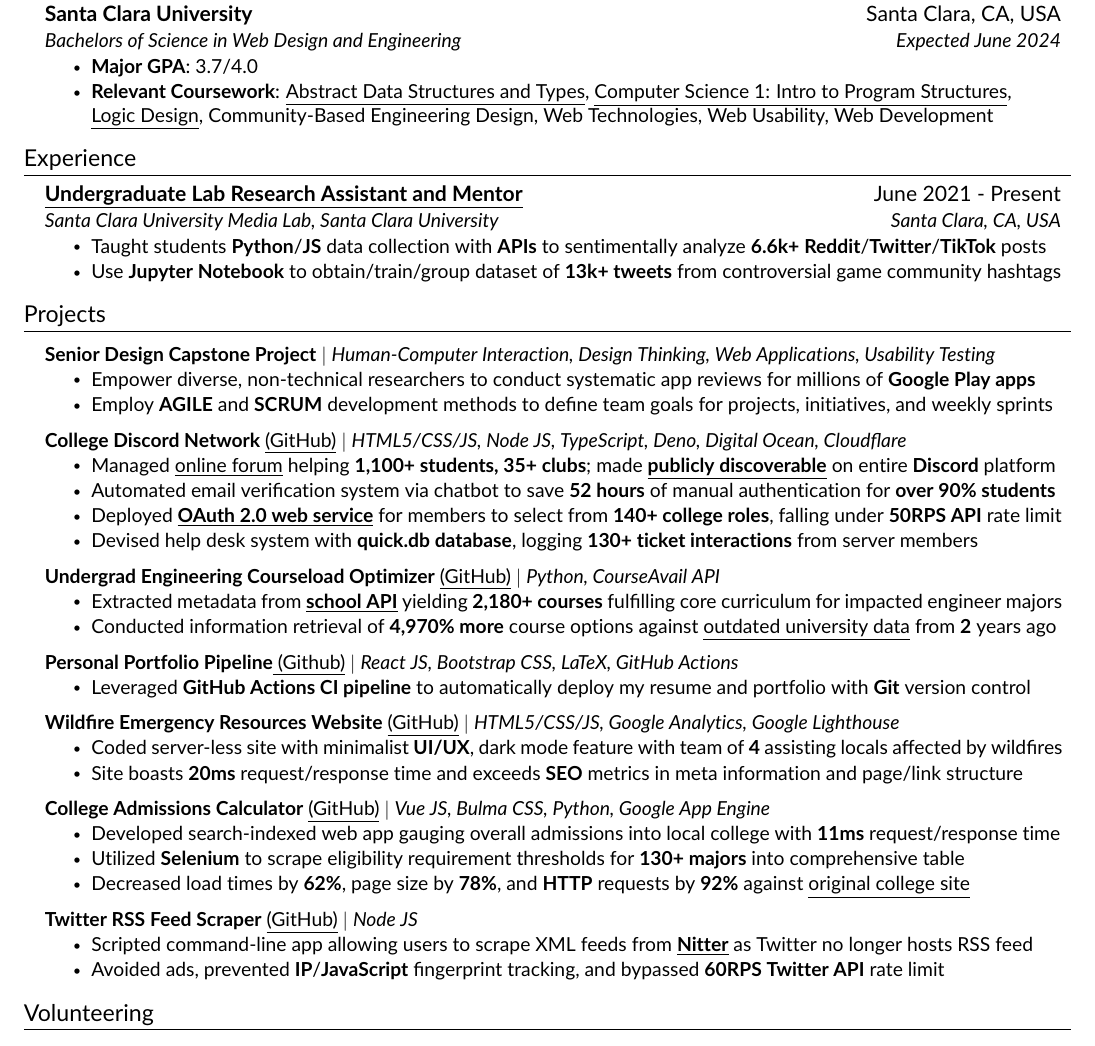
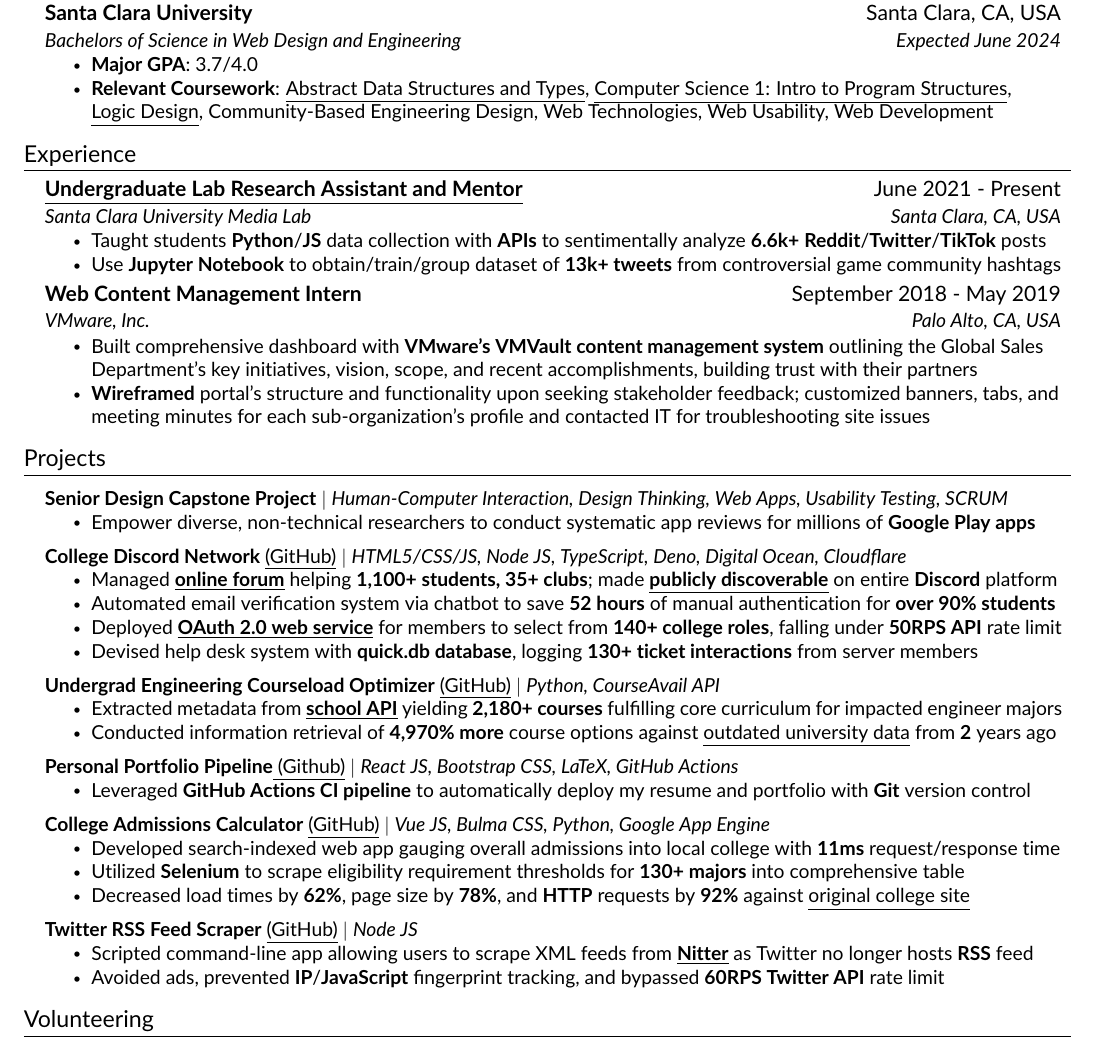
Before and after one commit to JAVAB3ANS/portfolio, a LaTeX CV (resume.tex, which reads resume/experience.tex, resume/projects.tex): part of the page, cut so that both start at the same text. Compiled offline with pdfLaTeX.

Commit message:
update experience and projects

```diff
--- a/resume/experience.tex
+++ b/resume/experience.tex
@@ -3,9 +3,16 @@
   \resumeSubHeadingListStart
     \resumeSubheading
       {\href{https://webpages.scu.edu/ftp/medialab/about.html}{\underline{Undergraduate Lab Research Assistant and Mentor}}}{June 2021 - Present}
-      {{Santa Clara University Media Lab, Santa Clara University}}{Santa Clara, CA, USA}
+      {{Santa Clara University Media Lab}}{Santa Clara, CA, USA}
       \resumeItemListStart
         \resumeItem{Taught students  \textbf{Python}/\textbf{JS} data collection with \textbf{APIs} to sentimentally analyze \textbf{6.6k+} \textbf{Reddit}/\textbf{Twitter}/\textbf{TikTok} posts}
         \resumeItem{Use \textbf{Jupyter Notebook} to obtain/train/group dataset of \textbf{13k+ tweets} from controversial game community hashtags}
      \resumeItemListEnd
+     \resumeSubheading
+      {Web Content Management Intern}{September 2018 - May 2019}
+      {{VMware, Inc.}}{Palo Alto, CA, USA}
+      \resumeItemListStart
+        \resumeItem{Built comprehensive dashboard with \textbf{VMware's VMVault content management system} outlining the Global Sales Department's key initiatives, vision, scope, and recent accomplishments, building trust with their partners}
+        \resumeItem{\textbf{Wireframed} portal's structure and functionality upon seeking stakeholder feedback; customized banners, tabs, and meeting minutes for each sub-organization's profile and contacted IT  for troubleshooting site issues}
+     \resumeItemListEnd
   \resumeSubHeadingListEnd
--- a/resume/projects.tex
+++ b/resume/projects.tex
@@ -2,15 +2,14 @@
 \section{Projects}
     \resumeSubHeadingListStart
      \resumeProjectHeading
-          {\textbf{\href{https://www.scu.edu/engineering/undergraduate/senior-design/}{Senior Design Capstone Project}} $|$ \emph{Human-Computer Interaction, Design Thinking, Web Applications, Usability Testing}}{}
+          {\textbf{\href{https://www.scu.edu/engineering/undergraduate/senior-design/}{Senior Design Capstone Project}} $|$ \emph{Human-Computer Interaction, Design Thinking, Web Apps, Usability Testing, SCRUM}}{}
         \resumeItemListStart
         \resumeItem{Empower diverse, non-technical researchers to conduct systematic app reviews for millions of \textbf{Google Play apps}}
-         \resumeItem{Employ \textbf{AGILE} and \textbf{SCRUM} development methods to define team goals for projects, initiatives, and weekly sprints}
           \resumeItemListEnd
       \resumeProjectHeading
           {\textbf{College Discord Network} {\href{https://github.com/JAVAB3ANS/scu-discord-bot}{\underline{(GitHub)}}} $|$ \emph{HTML5/CSS/JS, Node JS, TypeScript, Deno, Digital Ocean, Cloudflare}}{}
           \resumeItemListStart
-            \resumeItem{Managed {\href{https://discord.com/servers/scu-discord-network-709118412542050364}{\underline{online forum}}} helping  \textbf{1,100+ students, 35+ clubs}; made {\href{https://tinyurl.com/discord-server-discovery}{\textbf{\underline{publicly discoverable}}}} on entire \textbf{Discord} platform} \resumeItem{Automated email verification system via chatbot to save \textbf{52 hours} of manual authentication for \textbf{over 90\% students}}
+            \resumeItem{Managed {\href{https://discord.com/servers/scu-discord-network-709118412542050364}{\underline{\textbf{online forum}}}} helping  \textbf{1,100+ students, 35+ clubs}; made {\href{https://tinyurl.com/discord-server-discovery}{\textbf{\underline{publicly discoverable}}}} on entire \textbf{Discord} platform} \resumeItem{Automated email verification system via chatbot to save \textbf{52 hours} of manual authentication for \textbf{over 90\% students}}
             \resumeItem{Deployed {\href{https://github.com/JAVAB3ANS/discord-oauth-roles-system}{\underline{\textbf{OAuth 2.0 web service}}} for members to select from \textbf{140+ college roles}, falling under \textbf{50RPS API} rate limit}}
             \resumeItem{Devised help desk system with \textbf{quick.db database}, logging \textbf{130+ ticket interactions} from server members}
           \resumeItemListEnd
@@ -25,12 +24,6 @@
         \resumeItemListStart
          \resumeItem{Leveraged \textbf{GitHub Actions CI pipeline} to automatically deploy my resume and portfolio with \textbf{Git} version control}
         \resumeItemListEnd
-        \resumeProjectHeading
-          {\textbf{Wildfire Emergency Resources Website} {\href{https://github.com/dotimothy/scucomplexfires}{\underline{(GitHub)}}} $|$ \emph{HTML5/CSS/JS, Google Analytics, Google Lighthouse}}{}
-          \resumeItemListStart
-            \resumeItem{Coded server-less site with minimalist \textbf{UI/UX}, dark mode feature with team of \textbf{4} assisting locals affected by wildfires}
-            \resumeItem{Site boasts \textbf{20ms} request/response time and exceeds \textbf{SEO} metrics in meta information and page/link structure}
-          \resumeItemListEnd
     \resumeProjectHeading
           {\textbf{College Admissions Calculator} {\href{https://github.com/JAVAB3ANS/sjsu-ei}{\underline{(GitHub)}}} $|$ \emph{Vue JS, Bulma CSS, Python, Google App Engine}}{}
           \resumeItemListStart
@@ -41,7 +34,7 @@
         \resumeProjectHeading
         {\textbf{Twitter RSS Feed Scraper} {\href{https://github.com/JAVAB3ANS/twitter-rss-scraper-without-auth}{\underline{(GitHub)}}} $|$ \emph{Node JS}}{}
             \resumeItemListStart
-                \resumeItem{Scripted command-line app allowing users to scrape XML feeds from \href{https://www.inputmag.com/tech/nitter-is-a-new-front-end-for-twitter-that-helps-hide-you-from-advertisers}{\underline{\textbf{Nitter}}} as Twitter no longer hosts RSS feed}
+                \resumeItem{Scripted command-line app allowing users to scrape XML feeds from \href{https://www.inputmag.com/tech/nitter-is-a-new-front-end-for-twitter-that-helps-hide-you-from-advertisers}{\underline{\textbf{Nitter}}} as Twitter no longer hosts \textbf{RSS} feed}
                 \resumeItem{Avoided ads, prevented \textbf{IP}/\textbf{JavaScript} fingerprint tracking, and bypassed \textbf{60RPS Twitter API} rate limit}
             \resumeItemListEnd
     \resumeSubHeadingListEnd
```
